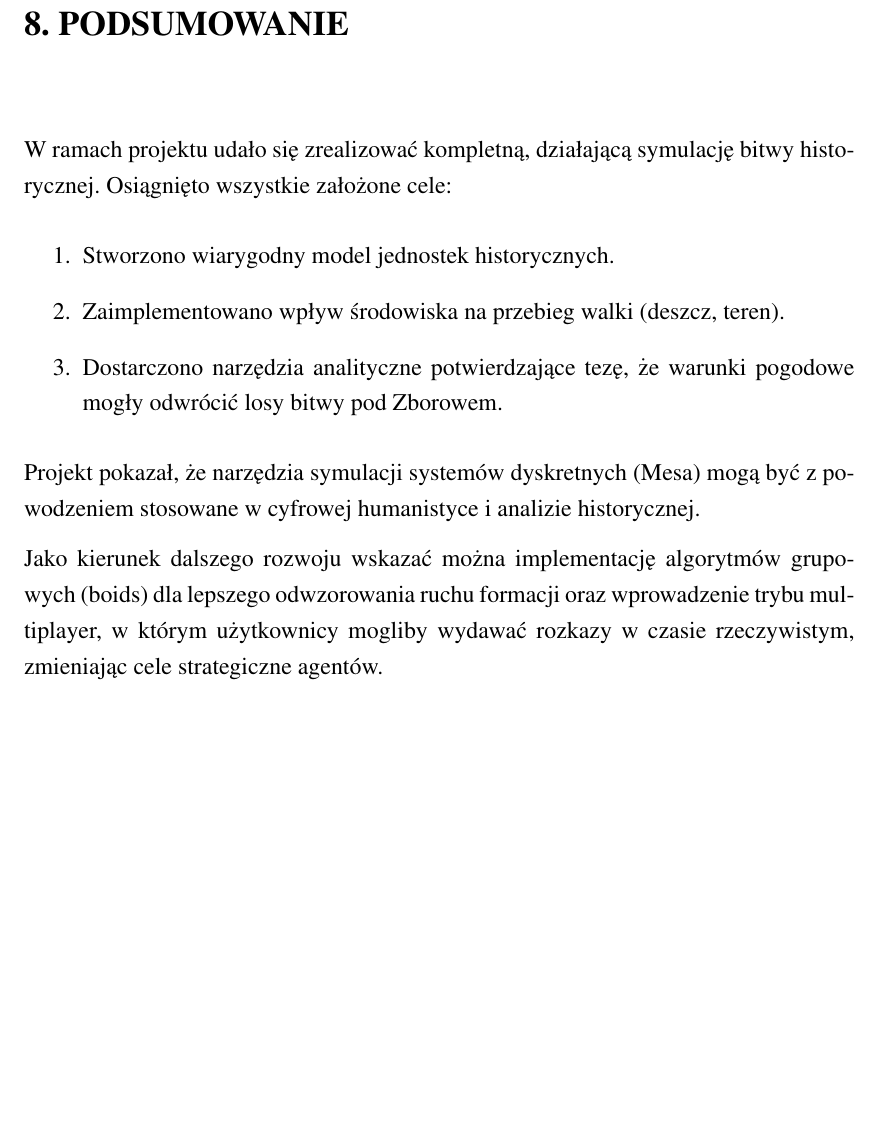
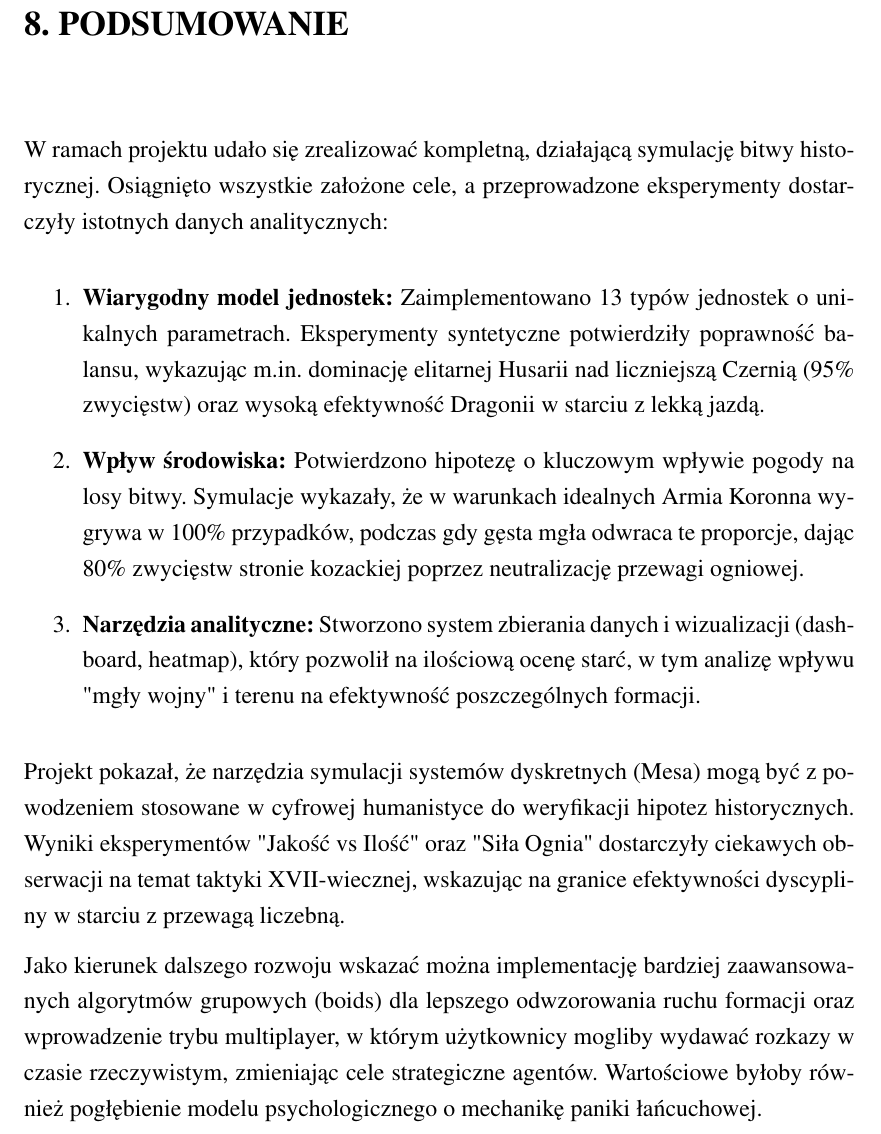
Before and after one commit to BajorskiPatrick/battle-of-zboriv-simulation, a LaTeX document (final-documentation/report.tex, which reads final-documentation/chapters/CONCLUSIONS.tex): part of page 24 of 25, cut so that both start at the same text, the shorter picture padded with empty space. Compiled offline with pdfLaTeX.

Commit message:
Update Conclusions section in documentation

```diff
--- a/final-documentation/chapters/CONCLUSIONS.tex
+++ b/final-documentation/chapters/CONCLUSIONS.tex
@@ -1,12 +1,13 @@
 \chapter{PODSUMOWANIE}\label{ch:conclusion}
 
-W ramach projektu udało się zrealizować kompletną, działającą symulację bitwy historycznej. Osiągnięto wszystkie założone cele:
+W ramach projektu udało się zrealizować kompletną, działającą symulację bitwy historycznej. Osiągnięto wszystkie założone cele, a przeprowadzone eksperymenty dostarczyły istotnych danych analitycznych:
+
 \begin{enumerate}
-    \item Stworzono wiarygodny model jednostek historycznych.
-    \item Zaimplementowano wpływ środowiska na przebieg walki (deszcz, teren).
-    \item Dostarczono narzędzia analityczne potwierdzające tezę, że warunki pogodowe mogły odwrócić losy bitwy pod Zborowem.
+    \item \textbf{Wiarygodny model jednostek:} Zaimplementowano 13 typów jednostek o unikalnych parametrach. Eksperymenty syntetyczne potwierdziły poprawność balansu, wykazując m.in. dominację elitarnej Husarii nad liczniejszą Czernią (95\% zwycięstw) oraz wysoką efektywność Dragonii w starciu z lekką jazdą.
+    \item \textbf{Wpływ środowiska:} Potwierdzono hipotezę o kluczowym wpływie pogody na losy bitwy. Symulacje wykazały, że w warunkach idealnych Armia Koronna wygrywa w 100\% przypadków, podczas gdy gęsta mgła odwraca te proporcje, dając 80\% zwycięstw stronie kozackiej poprzez neutralizację przewagi ogniowej.
+    \item \textbf{Narzędzia analityczne:} Stworzono system zbierania danych i wizualizacji (dashboard, heatmap), który pozwolił na ilościową ocenę starć, w tym analizę wpływu "mgły wojny" i terenu na efektywność poszczególnych formacji.
 \end{enumerate}
 
-Projekt pokazał, że narzędzia symulacji systemów dyskretnych (Mesa) mogą być z powodzeniem stosowane w cyfrowej humanistyce i analizie historycznej.
+Projekt pokazał, że narzędzia symulacji systemów dyskretnych (Mesa) mogą być z powodzeniem stosowane w cyfrowej humanistyce do weryfikacji hipotez historycznych. Wyniki eksperymentów "Jakość vs Ilość" oraz "Siła Ognia" dostarczyły ciekawych obserwacji na temat taktyki XVII-wiecznej, wskazując na granice efektywności dyscypliny w starciu z przewagą liczebną.
 
-Jako kierunek dalszego rozwoju wskazać można implementację algorytmów grupowych (boids) dla lepszego odwzorowania ruchu formacji oraz wprowadzenie trybu multiplayer, w którym użytkownicy mogliby wydawać rozkazy w czasie rzeczywistym, zmieniając cele strategiczne agentów.
+Jako kierunek dalszego rozwoju wskazać można implementację bardziej zaawansowanych algorytmów grupowych (boids) dla lepszego odwzorowania ruchu formacji oraz wprowadzenie trybu multiplayer, w którym użytkownicy mogliby wydawać rozkazy w czasie rzeczywistym, zmieniając cele strategiczne agentów. Wartościowe byłoby również pogłębienie modelu psychologicznego o mechanikę paniki łańcuchowej.
```
Also changed, not shown: final-documentation/Battle_of_Zboriv_Documentation.pdf, 2 other files.
